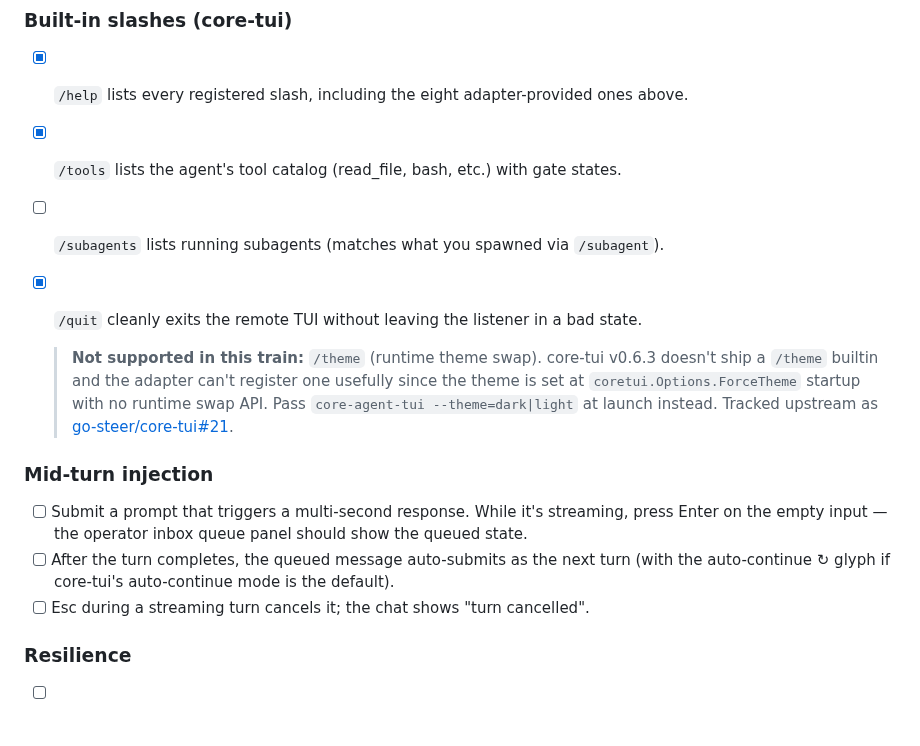
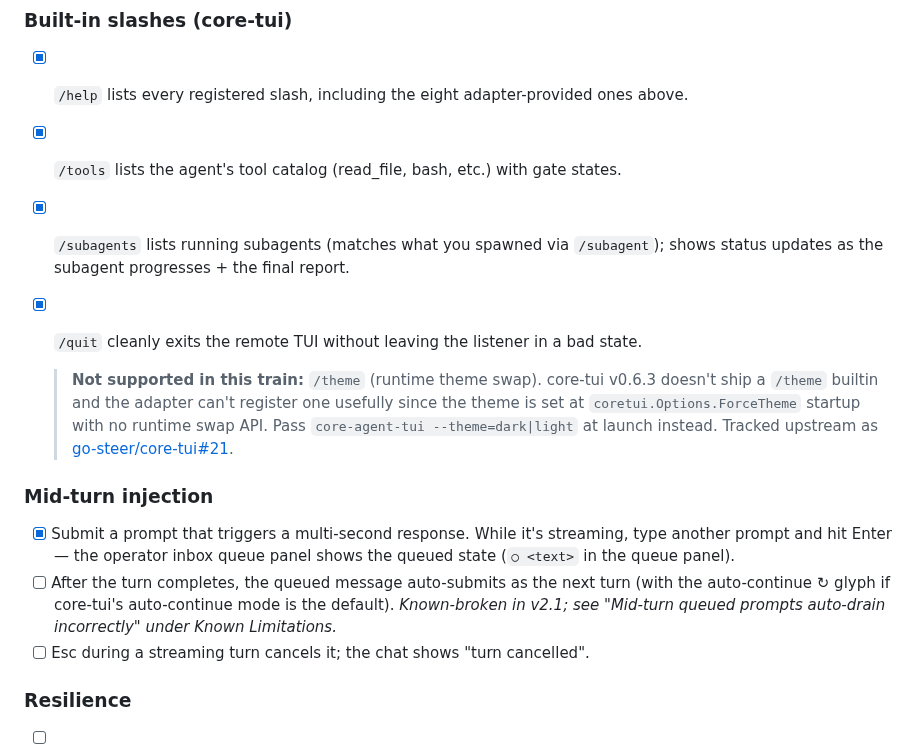
Before and after one commit to go-steer/core-agent, a Markdown page: docs/remote-tui-smoketest.md, the part around the change. Drawn GitHub-style; blank space fills up the shorter version.

Commit message:
docs(smoketest): mark /subagents + mid-turn queue display verified

```diff
--- a/docs/remote-tui-smoketest.md
+++ b/docs/remote-tui-smoketest.md
@@ -202,8 +202,9 @@ branch.
       adapter-provided ones above.
 - [x] `/tools` lists the agent's tool catalog (read_file, bash,
       etc.) with gate states.
-- [ ] `/subagents` lists running subagents (matches what you
-      spawned via `/subagent`).
+- [x] `/subagents` lists running subagents (matches what you
+      spawned via `/subagent`); shows status updates as the
+      subagent progresses + the final report.
 - [x] `/quit` cleanly exits the remote TUI without leaving the
       listener in a bad state.
 
@@ -217,12 +218,15 @@ branch.
 
 ### Mid-turn injection
 
-- [ ] Submit a prompt that triggers a multi-second response.
-      While it's streaming, press Enter on the empty input — the
-      operator inbox queue panel should show the queued state.
+- [x] Submit a prompt that triggers a multi-second response.
+      While it's streaming, type another prompt and hit Enter —
+      the operator inbox queue panel shows the queued state
+      (`○ <text>` in the queue panel).
 - [ ] After the turn completes, the queued message auto-submits
       as the next turn (with the auto-continue ↻ glyph if
       core-tui's auto-continue mode is the default).
+      *Known-broken in v2.1; see "Mid-turn queued prompts
+      auto-drain incorrectly" under Known Limitations.*
 - [ ] Esc during a streaming turn cancels it; the chat shows
       "turn cancelled".
 
```
